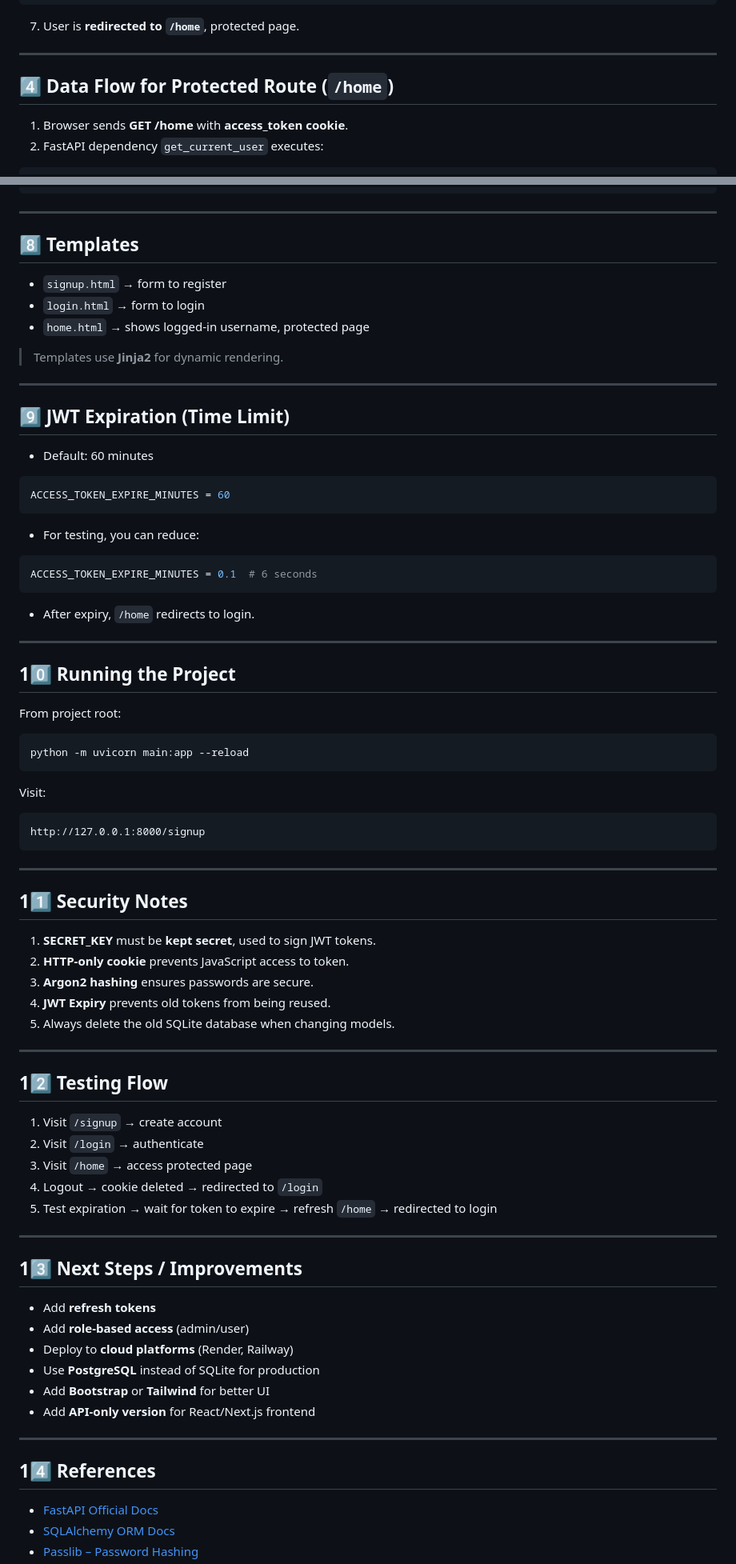
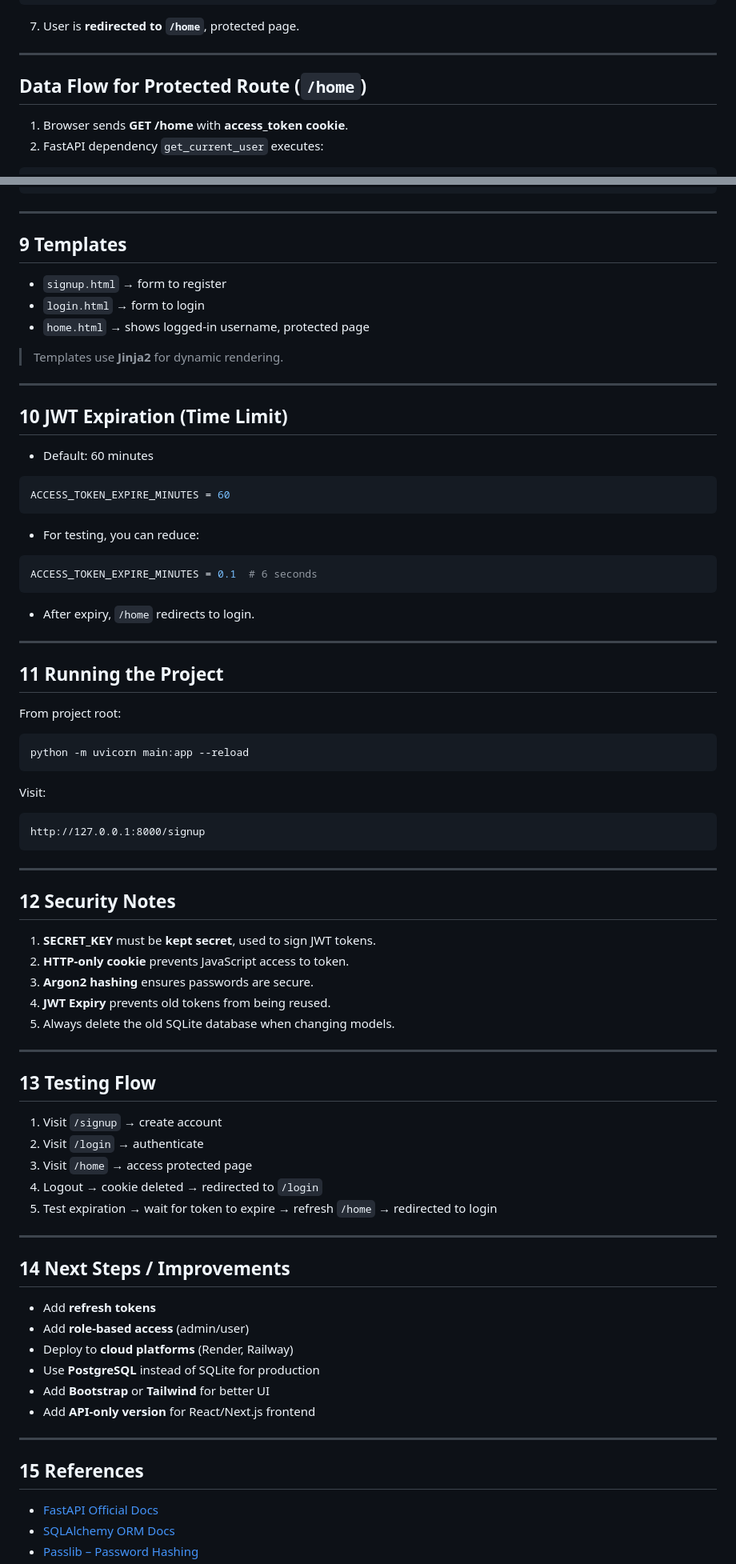
Before and after one commit to PavanGowda547/FastAPI---Login, a Markdown page: README.md, 2 parts joined by grey strips. Shown: that part at 80% size. Drawn GitHub-style.

```diff
--- a/README.md
+++ b/README.md
@@ -183,7 +188,7 @@ response.set_cookie(key="access_token", value=token, httponly=True)
 
 ---
 
-## 4️⃣ Data Flow for Protected Route (`/home`)
+## Data Flow for Protected Route (`/home`)
 
 1. Browser sends **GET /home** with **access_token cookie**.
 2. FastAPI dependency `get_current_user` executes:
@@ -342,7 +347,7 @@ def home(request: Request, user: User = Depends(get_current_user)):
 
 ---
 
-## 8️⃣ Templates
+## 9 Templates
 
 * `signup.html` → form to register
 * `login.html` → form to login
@@ -352,7 +357,7 @@ def home(request: Request, user: User = Depends(get_current_user)):
 
 ---
 
-## 9️⃣ JWT Expiration (Time Limit)
+## 10 JWT Expiration (Time Limit)
 
 * Default: 60 minutes
 
@@ -370,7 +375,7 @@ ACCESS_TOKEN_EXPIRE_MINUTES = 0.1  # 6 seconds
 
 ---
 
-## 10️⃣ Running the Project
+## 11 Running the Project
 
 From project root:
 
@@ -386,7 +391,7 @@ http://127.0.0.1:8000/signup
 
 ---
 
-## 11️⃣ Security Notes
+## 12 Security Notes
 
 1. **SECRET_KEY** must be **kept secret**, used to sign JWT tokens.
 2. **HTTP-only cookie** prevents JavaScript access to token.
@@ -396,7 +401,7 @@ http://127.0.0.1:8000/signup
 
 ---
 
-## 12️⃣ Testing Flow
+## 13 Testing Flow
 
 1. Visit `/signup` → create account
 2. Visit `/login` → authenticate
@@ -406,7 +411,7 @@ http://127.0.0.1:8000/signup
 
 ---
 
-## 13️⃣ Next Steps / Improvements
+## 14 Next Steps / Improvements
 
 * Add **refresh tokens**
 * Add **role-based access** (admin/user)
@@ -417,7 +422,7 @@ http://127.0.0.1:8000/signup
 
 ---
 
-## 14️⃣ References
+## 15 References
 
 * [FastAPI Official Docs](https://fastapi.tiangolo.com/)
 * [SQLAlchemy ORM Docs](https://docs.sqlalchemy.org/en/20/orm/)
```
Also changed, not shown: other parts of README.md (+23 -18 lines), image/Signup page.png (added), image/home page.png (added), image/login page.png (added).
